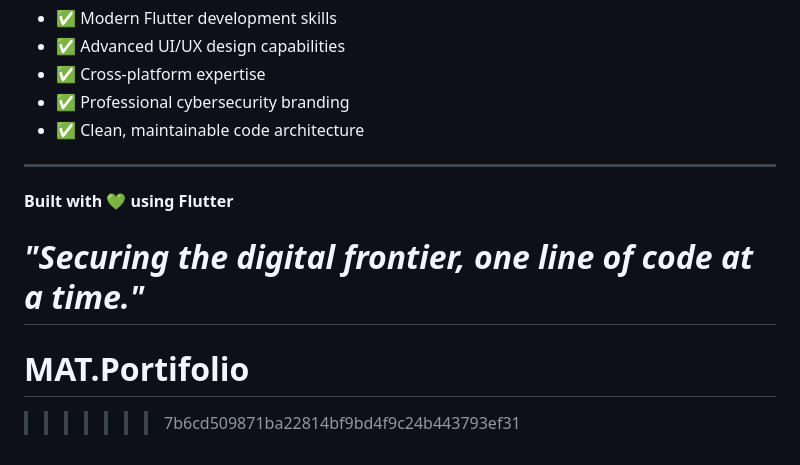
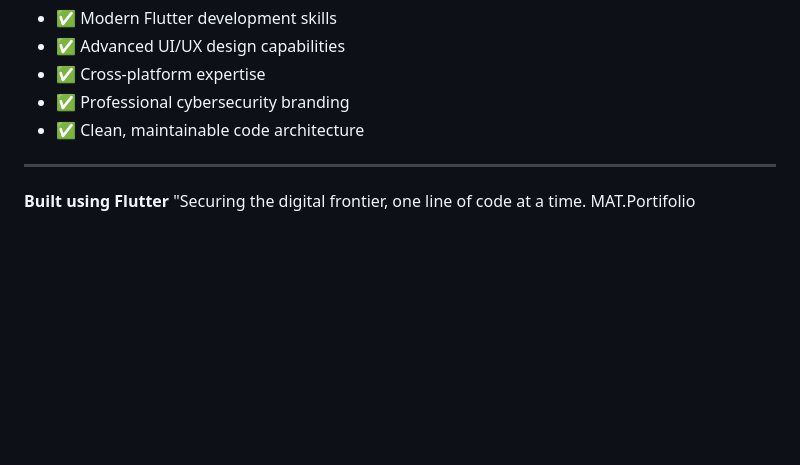
Before and after one commit to MulukenAsefa/MAT.Portifolio, a Markdown page: README.md, the part around one of its changes. Rendered like a GitHub page; blank space fills up the shorter version.

```diff
--- a/README.md
+++ b/README.md
@@ -196,9 +99,5 @@ This portfolio demonstrates:
 
 ---
 
-**Built with 💚 using Flutter**
-
-*"Securing the digital frontier, one line of code at a time."*
-=======
-# MAT.Portifolio
->>>>>>> 7b6cd509871ba22814bf9bd4f9c24b443793ef31
+**Built using Flutter**
+"Securing the digital frontier, one line of code at a time. MAT.Portifolio
```
Also changed, not shown: other parts of README.md (+3 -100 lines).
